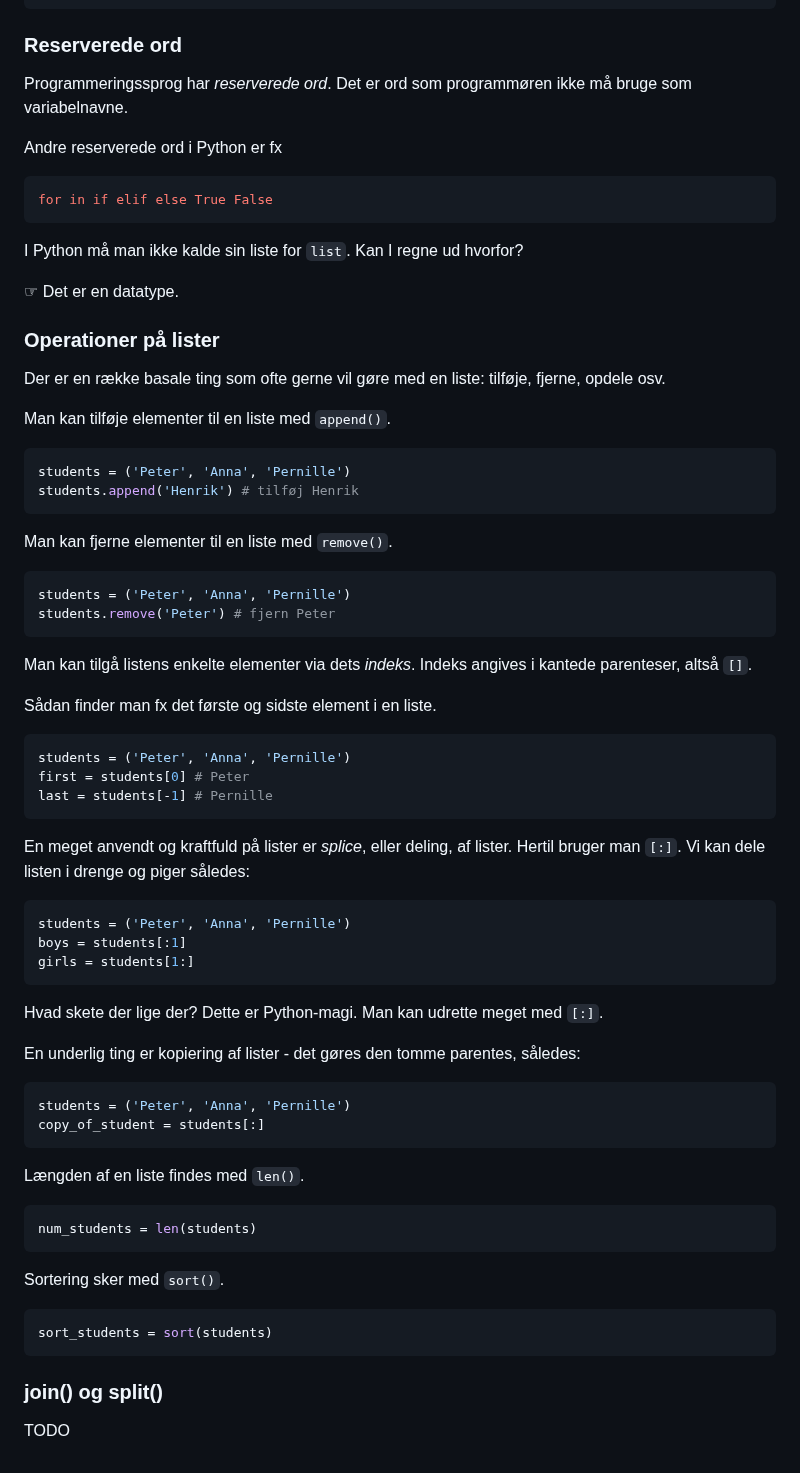
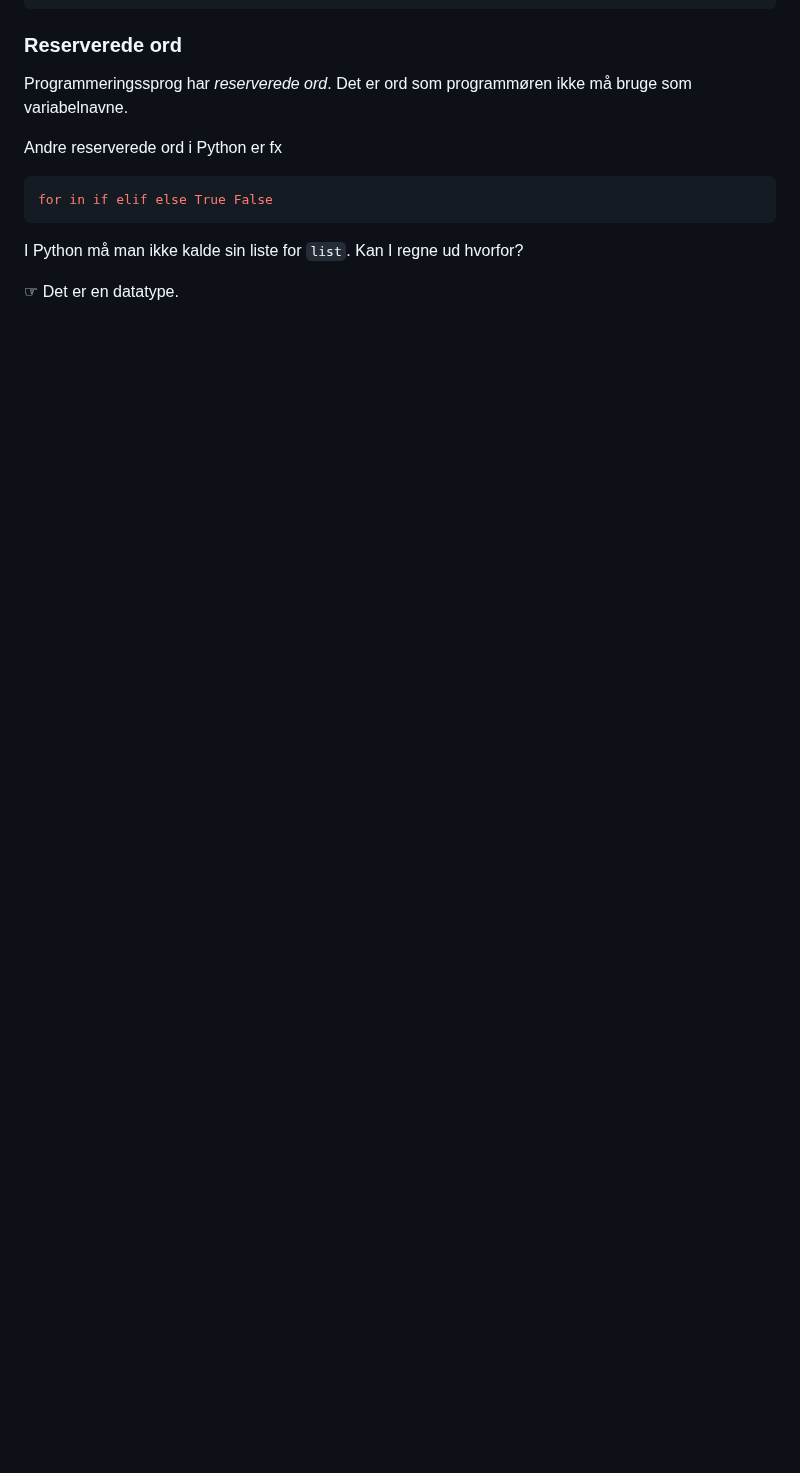
Before and after one commit to kirkby/progb, a Markdown page: f1/f1-1-introduktion.md, the part around one of its changes. GitHub-like rendering; blank space fills up the shorter version.

````diff
--- a/f1/f1-1-introduktion.md
+++ b/f1/f1-1-introduktion.md
@@ -243,60 +338,3 @@ for in if elif else True False
 I Python må man ikke kalde sin liste for `list`. Kan I regne ud hvorfor?
 
 &#x261E; Det er en datatype.
-
-### Operationer på lister
-
-Der er en række basale ting som ofte gerne vil gøre med en liste: tilføje, fjerne, opdele osv.
-
-Man kan tilføje elementer til en liste med `append()`.
-``` python
-students = ('Peter', 'Anna', 'Pernille')
-students.append('Henrik') # tilføj Henrik
-```
-
-Man kan fjerne elementer til en liste med `remove()`.
-``` python
-students = ('Peter', 'Anna', 'Pernille')
-students.remove('Peter') # fjern Peter
-```
-
-Man kan tilgå listens enkelte elementer via dets _indeks_.
-Indeks angives i kantede parenteser, altså `[]`.
-
-Sådan finder man fx det første og sidste element i en liste.
-``` python
-students = ('Peter', 'Anna', 'Pernille')
-first = students[0] # Peter
-last = students[-1] # Pernille
-```
-En meget anvendt og kraftfuld på lister er _splice_, eller deling, af lister.
-Hertil bruger man `[:]`.
-Vi kan dele listen i drenge og piger således:
-``` python
-students = ('Peter', 'Anna', 'Pernille')
-boys = students[:1]
-girls = students[1:]
-```
-Hvad skete der lige der? Dette er Python-magi.
-Man kan udrette meget med `[:]`.
-
-En underlig ting er kopiering af lister - det gøres den tomme parentes, således:
-``` python
-students = ('Peter', 'Anna', 'Pernille')
-copy_of_student = students[:]
-```
-
-Længden af en liste findes med `len()`.
-``` python
-num_students = len(students)
-```
-
-Sortering sker med `sort()`.
-``` python
-sort_students = sort(students)
-```
-
-
-
-### join() og split()
-TODO
````
Also changed, not shown: other parts of f1/f1-1-introduktion.md (+101 -6 lines).
